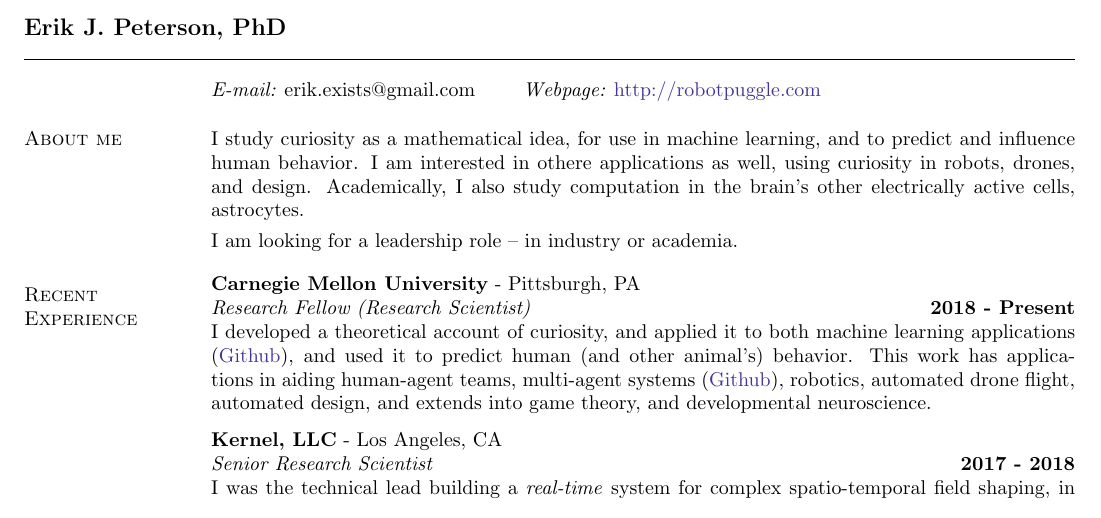
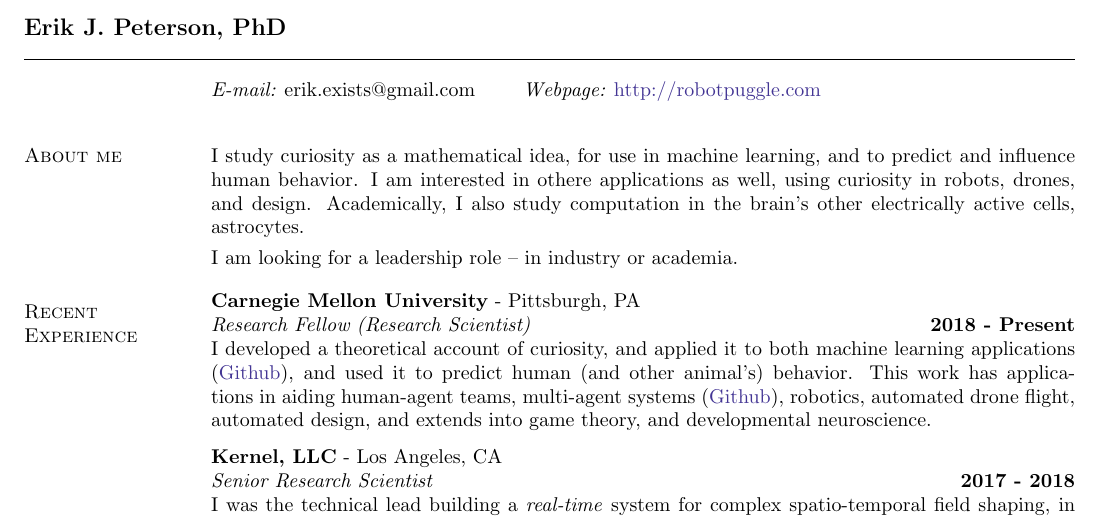
Before and after one commit to parenthetical-e/Resume, a LaTeX CV (ep-resume.tex): part of the page, cut so that both start at the same text. Compiled offline with pdfLaTeX.

Commit message:
Balance white space - header and body

```diff
--- a/ep-resume.tex
+++ b/ep-resume.tex
@@ -47,7 +47,7 @@
 {\it E-mail:}  erik.exists@gmail.com   & {\it Webpage:} \href{http://robotpuggle.com}{http://robotpuggle.com} \\
 \end{tabular}
 
-\vspace{-.1cm}
+\vspace{.2cm}
 \section{\sc About me}
 I study curiosity as a mathematical idea, for use in machine learning, and to predict and influence human behavior. I am interested in othere applications as well, using curiosity in robots, drones, and design. Academically, I also study computation in the brain’s other electrically active cells, astrocytes.
 
```
Also changed, not shown: ep-resume.pdf.
